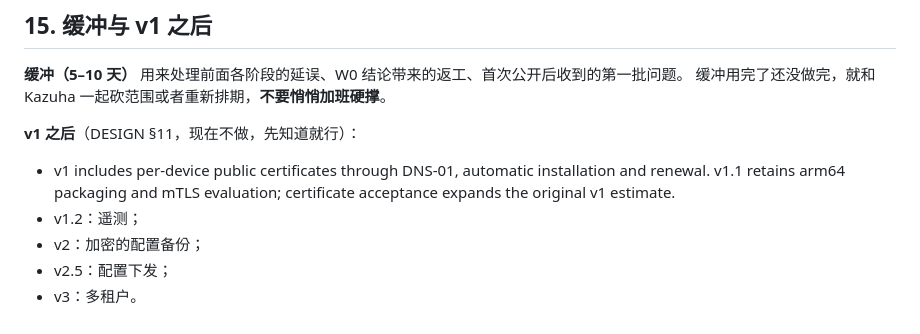
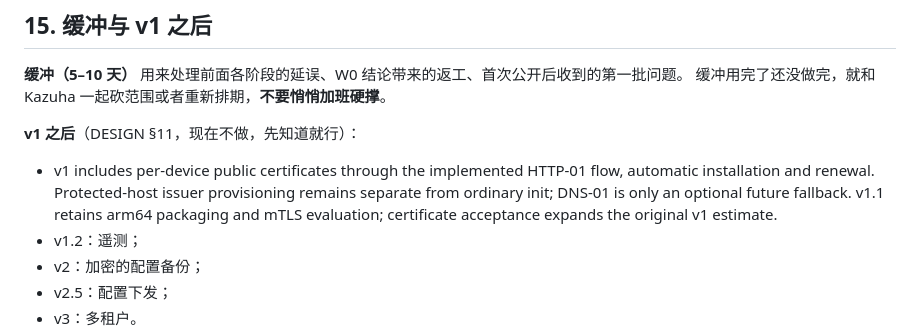
Before and after one commit to KazuhaHub/nethub, a Markdown page: docs/PLAN.md, the part around the change. Rendered like a GitHub page.

```diff
--- a/docs/PLAN.md
+++ b/docs/PLAN.md
@@ -1891,7 +1891,7 @@ W7-5 isolated recovery checkpoint (2026-11-05): source `dcbb83d` passed installe
 
 **v1 之后**（DESIGN §11，现在不做，先知道就行）：
 
-- v1 includes per-device public certificates through DNS-01, automatic installation and renewal. v1.1 retains arm64 packaging and mTLS evaluation; certificate acceptance expands the original v1 estimate.
+- v1 includes per-device public certificates through the implemented HTTP-01 flow, automatic installation and renewal. Protected-host issuer provisioning remains separate from ordinary init; DNS-01 is only an optional future fallback. v1.1 retains arm64 packaging and mTLS evaluation; certificate acceptance expands the original v1 estimate.
 - v1.2：遥测；
 - v2：加密的配置备份；
 - v2.5：配置下发；
```
Also changed, not shown: docs/DESIGN.md (+8 -3 lines).
